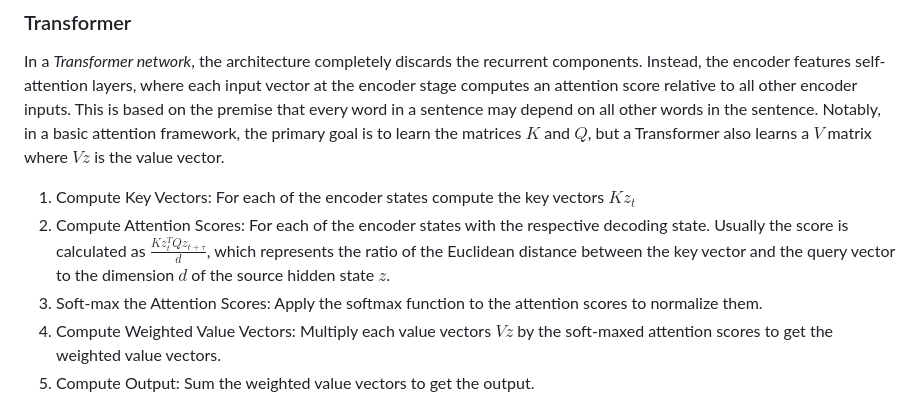
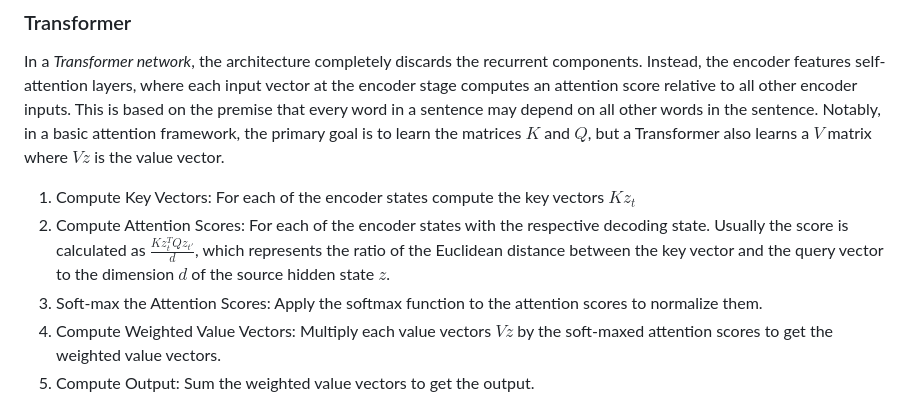
Before and after one commit to KaiwenHuu/kaiwenhuu.github.io, a Markdown page: notes/machinelearning/attention.md, the part around the change. Rendered like a GitHub page.

Commit message:
fixed attention notes

```diff
--- a/notes/machinelearning/attention.md
+++ b/notes/machinelearning/attention.md
@@ -21,7 +21,7 @@ In a basic attention framework the goal is to learn $K$ and $Q$.
 In a *Transformer network*, the architecture completely discards the recurrent components. Instead, the encoder features self-attention layers, where each input vector at the encoder stage computes an attention score relative to all other encoder inputs. This is based on the premise that every word in a sentence may depend on all other words in the sentence. Notably, in a basic attention framework, the primary goal is to learn the matrices $K$ and $Q$, but a Transformer also learns a $V$ matrix where $Vz$ is the value vector.
 
 1. Compute Key Vectors: For each of the encoder states compute the key vectors $Kz_t$
-2. Compute Attention Scores: For each of the encoder states with the respective decoding state. Usually the score is calculated as $\frac{Kz_t^TQz_{t+\tau}}{d}$, which represents the ratio of the Euclidean distance between the key vector and the query vector to the dimension $d$ of the source hidden state $z$.
+2. Compute Attention Scores: For each of the encoder states with the respective decoding state. Usually the score is calculated as $\frac{Kz_t^TQz_{t'}}{d}$, which represents the ratio of the Euclidean distance between the key vector and the query vector to the dimension $d$ of the source hidden state $z$.
 3. Soft-max the Attention Scores: Apply the softmax function to the attention scores to normalize them.
 4. Compute Weighted Value Vectors: Multiply each value vectors $Vz$ by the soft-maxed attention scores to get the weighted value vectors.
 5. Compute Output: Sum the weighted value vectors to get the output.
```
